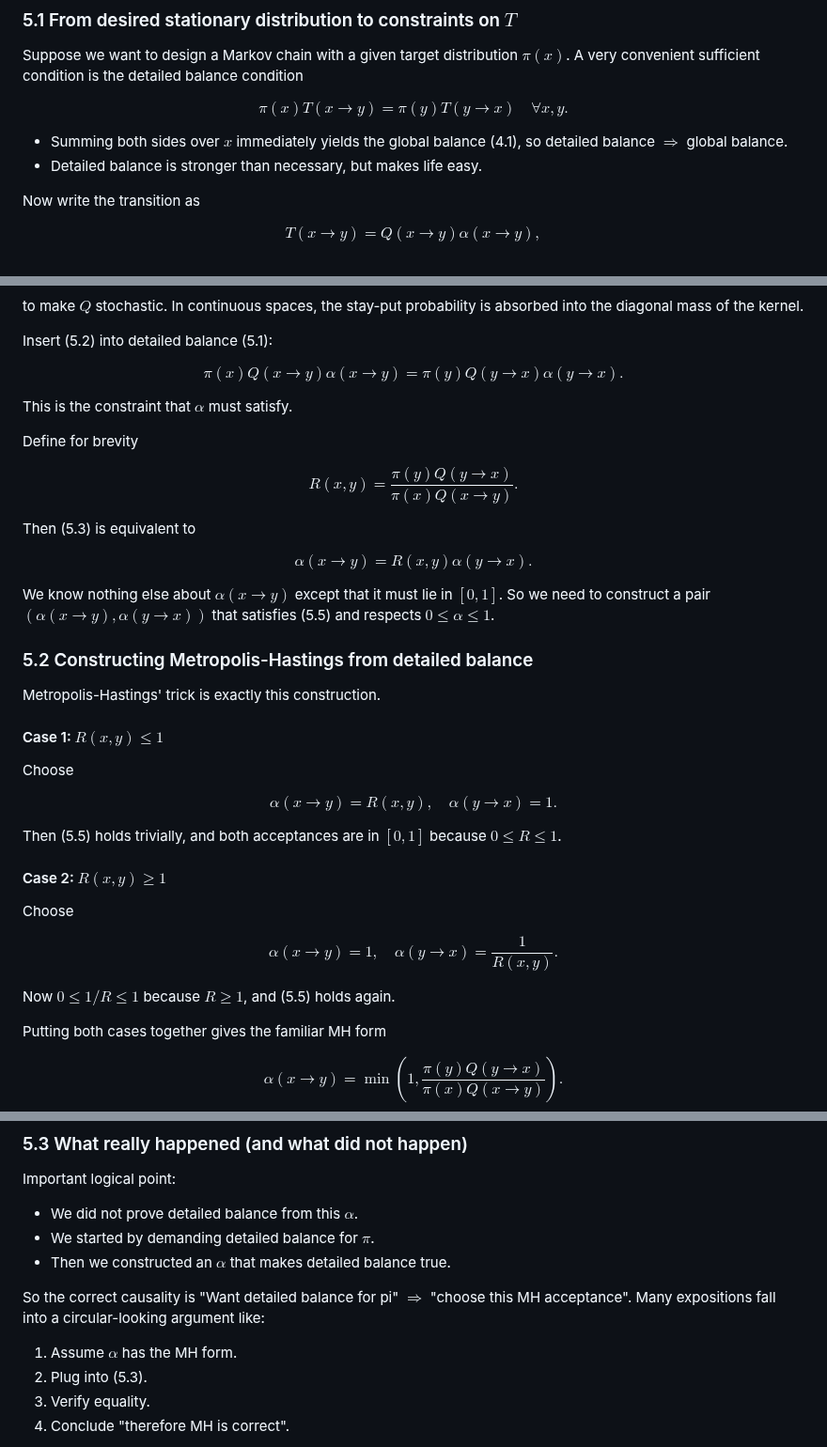
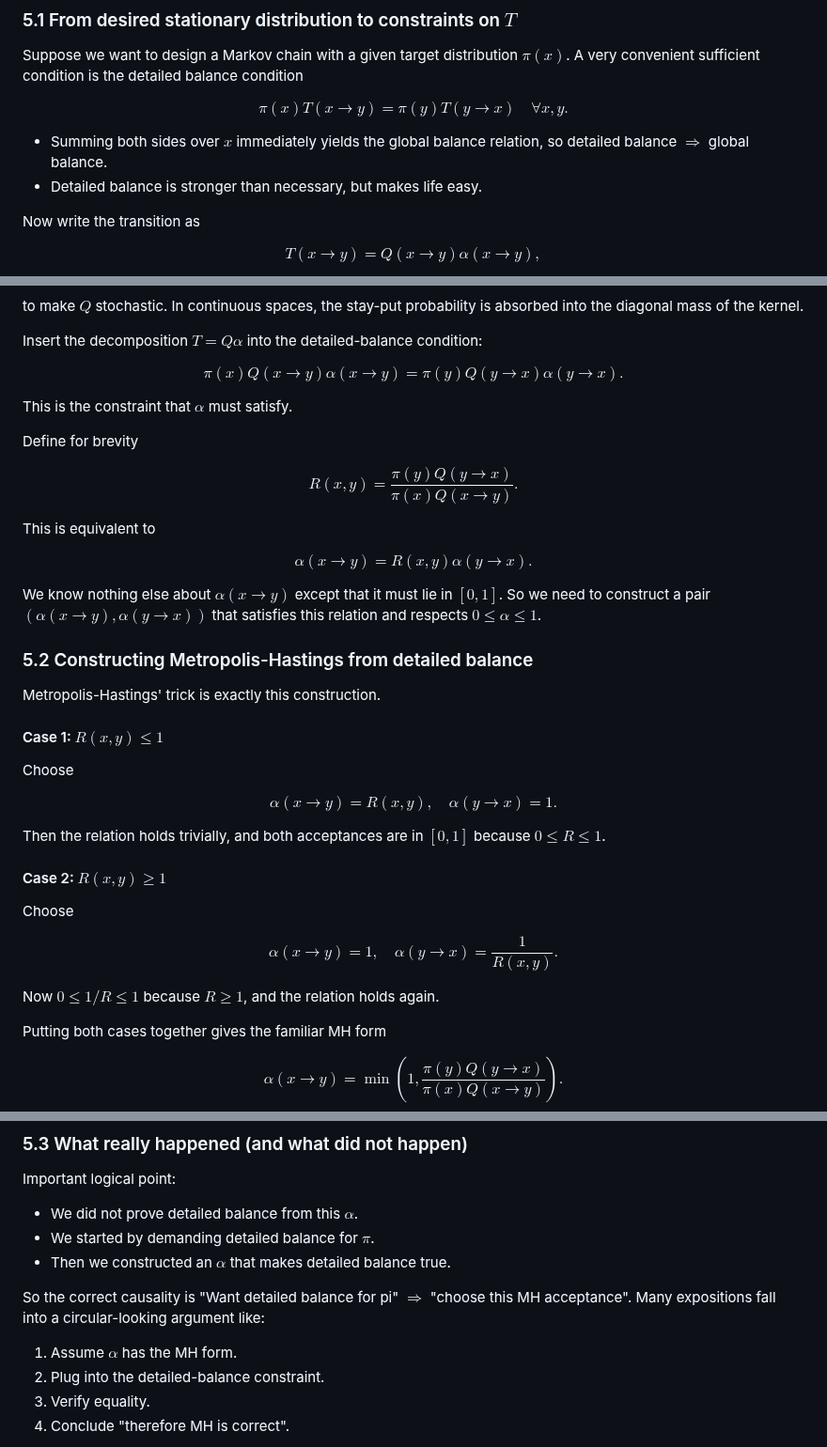
Before and after one commit to padiac/padiac.github.io, a Markdown page: notes/diffusion-detailed-balance-random-walks-to-mcmc.md, 3 parts joined by grey strips. Shown at 94% size. Drawn GitHub-style.

```diff
--- a/notes/diffusion-detailed-balance-random-walks-to-mcmc.md
+++ b/notes/diffusion-detailed-balance-random-walks-to-mcmc.md
@@ -188,7 +182,7 @@ $$
 \quad \forall x,y.
 $$
 
-- Summing both sides over $x$ immediately yields the global balance (4.1), so detailed balance $\Rightarrow$ global balance.
+- Summing both sides over $x$ immediately yields the global balance relation, so detailed balance $\Rightarrow$ global balance.
 - Detailed balance is stronger than necessary, but makes life easy.
 
 Now write the transition as
@@ -210,7 +204,7 @@ $$
 
 to make $Q$ stochastic. In continuous spaces, the stay-put probability is absorbed into the diagonal mass of the kernel.
 
-Insert (5.2) into detailed balance (5.1):
+Insert the decomposition $T=Q\alpha$ into the detailed-balance condition:
 
 $$
 \pi(x) Q(x\to y)\alpha(x\to y)
@@ -225,13 +219,13 @@ $$
 R(x,y) = \frac{\pi(y)Q(y\to x)}{\pi(x)Q(x\to y)}.
 $$
 
-Then (5.3) is equivalent to
+This is equivalent to
 
 $$
 \alpha(x\to y) = R(x,y)\alpha(y\to x).
 $$
 
-We know nothing else about $\alpha(x\to y)$ except that it must lie in $[0,1]$. So we need to construct a pair $(\alpha(x\to y),\alpha(y\to x))$ that satisfies (5.5) and respects $0 \le \alpha \le 1$.
+We know nothing else about $\alpha(x\to y)$ except that it must lie in $[0,1]$. So we need to construct a pair $(\alpha(x\to y),\alpha(y\to x))$ that satisfies this relation and respects $0 \le \alpha \le 1$.
 
 ### 5.2 Constructing Metropolis-Hastings from detailed balance
 
@@ -246,7 +240,7 @@ $$
 \alpha(y\to x) = 1.
 $$
 
-Then (5.5) holds trivially, and both acceptances are in $[0,1]$ because $0\le R\le 1$.
+Then the relation holds trivially, and both acceptances are in $[0,1]$ because $0\le R\le 1$.
 
 #### Case 2: $R(x,y) \ge 1$
 
@@ -257,7 +251,7 @@ $$
 \alpha(y\to x) = \frac{1}{R(x,y)}.
 $$
 
-Now $0\le 1/R \le 1$ because $R\ge 1$, and (5.5) holds again.
+Now $0\le 1/R \le 1$ because $R\ge 1$, and the relation holds again.
 
 Putting both cases together gives the familiar MH form
 
@@ -277,7 +271,7 @@ Important logical point:
 So the correct causality is "Want detailed balance for pi" $\Rightarrow$ "choose this MH acceptance". Many expositions fall into a circular-looking argument like:
 
 1. Assume $\alpha$ has the MH form.
-2. Plug into (5.3).
+2. Plug into the detailed-balance constraint.
 3. Verify equality.
 4. Conclude "therefore MH is correct".
 
```
Also changed, not shown: other parts of notes/diffusion-detailed-balance-random-walks-to-mcmc.md (+8 -14 lines).
